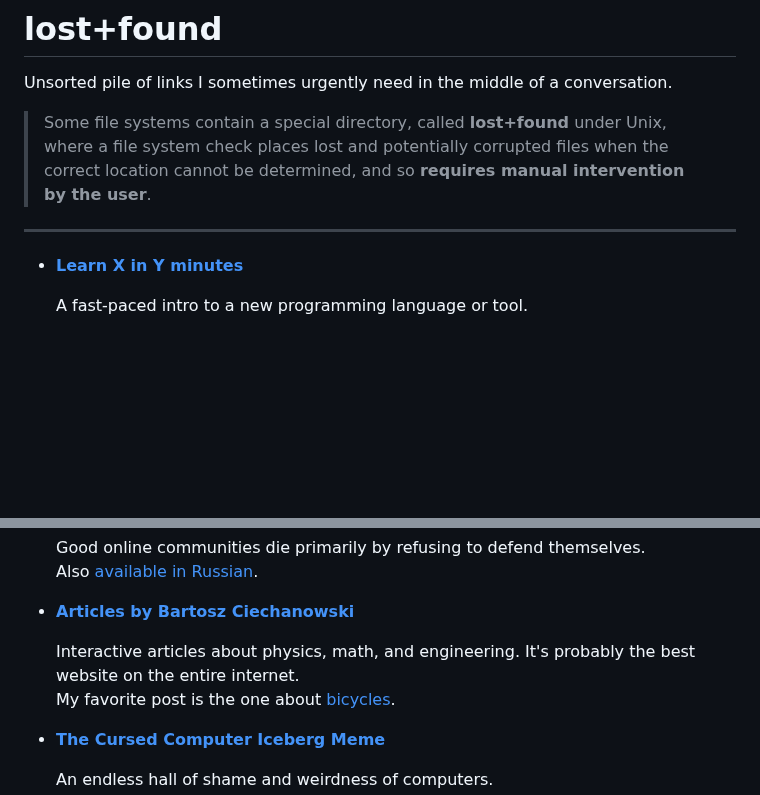
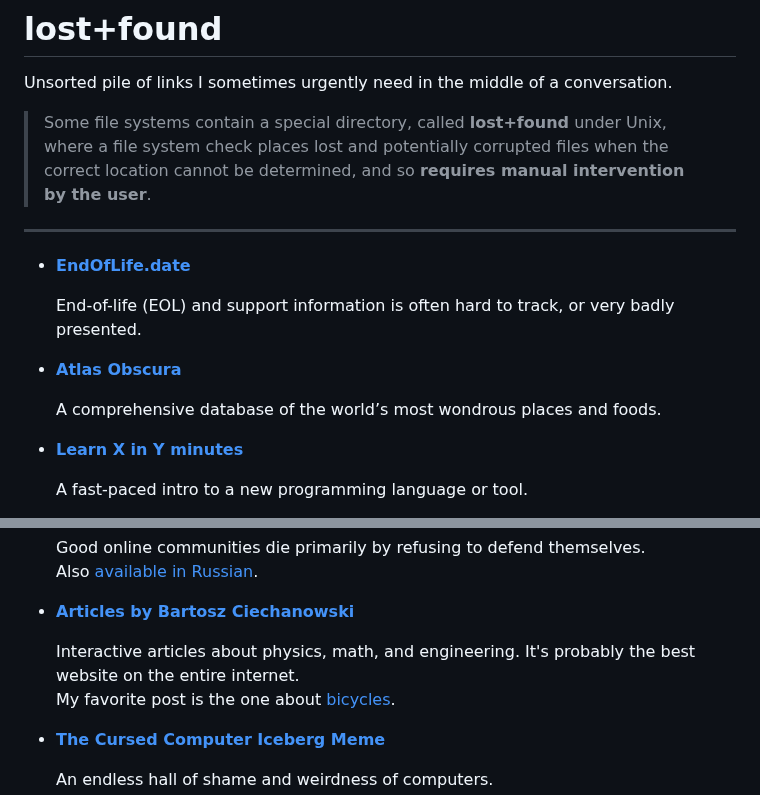
Before and after one commit to He4eT/oddsquat, a Markdown page: src/pages/lost+found.md, 2 parts joined by grey strips. Rendered like a GitHub page; blank space fills up the shorter version.

Commit message:
lost+found: EOL.date and Atlas Obscura

```diff
--- a/src/pages/lost+found.md
+++ b/src/pages/lost+found.md
@@ -21,6 +21,15 @@ in&nbsp;the middle of&nbsp;a&nbsp;conversation.
 > and so&nbsp;**requires manual intervention by&nbsp;the user**.
 
 ---
+
+- **[EndOfLife.date](https://endoflife.date/)**
+
+  End-of-life (EOL) and support information is&nbsp;often hard to&nbsp;track,
+  or&nbsp;very badly presented.
+
+- **[Atlas Obscura](https://www.atlasobscura.com/)**
+
+  A&nbsp;comprehensive database of&nbsp;the world’s most wondrous places and foods.
 
 - **[Learn X&nbsp;in&nbsp;Y&nbsp;minutes](https://learnxinyminutes.com/)**
 
@@ -49,7 +58,7 @@ in&nbsp;the middle of&nbsp;a&nbsp;conversation.
 - **[Articles by&nbsp;Bartosz Ciechanowski](https://ciechanow.ski/archives/)**
 
   Interactive articles about physics, math, and engineering.
-  It's&nbsp;probably the best website on&nbsp;the entire internet.<br>
+  It's probably the best website on&nbsp;the entire internet.<br>
   My&nbsp;favorite post is&nbsp;the one about
   [bicycles](https://ciechanow.ski/bicycle/).
 
```
